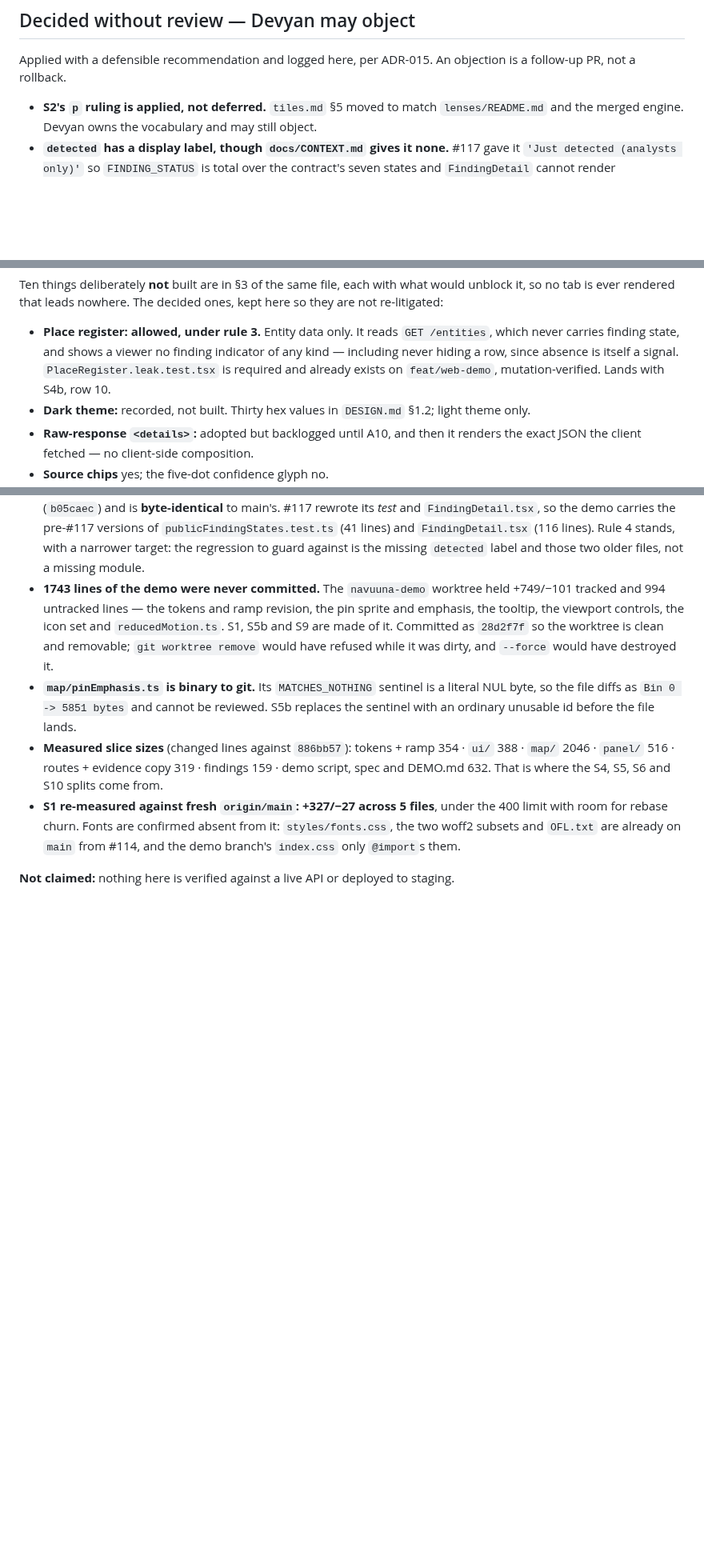
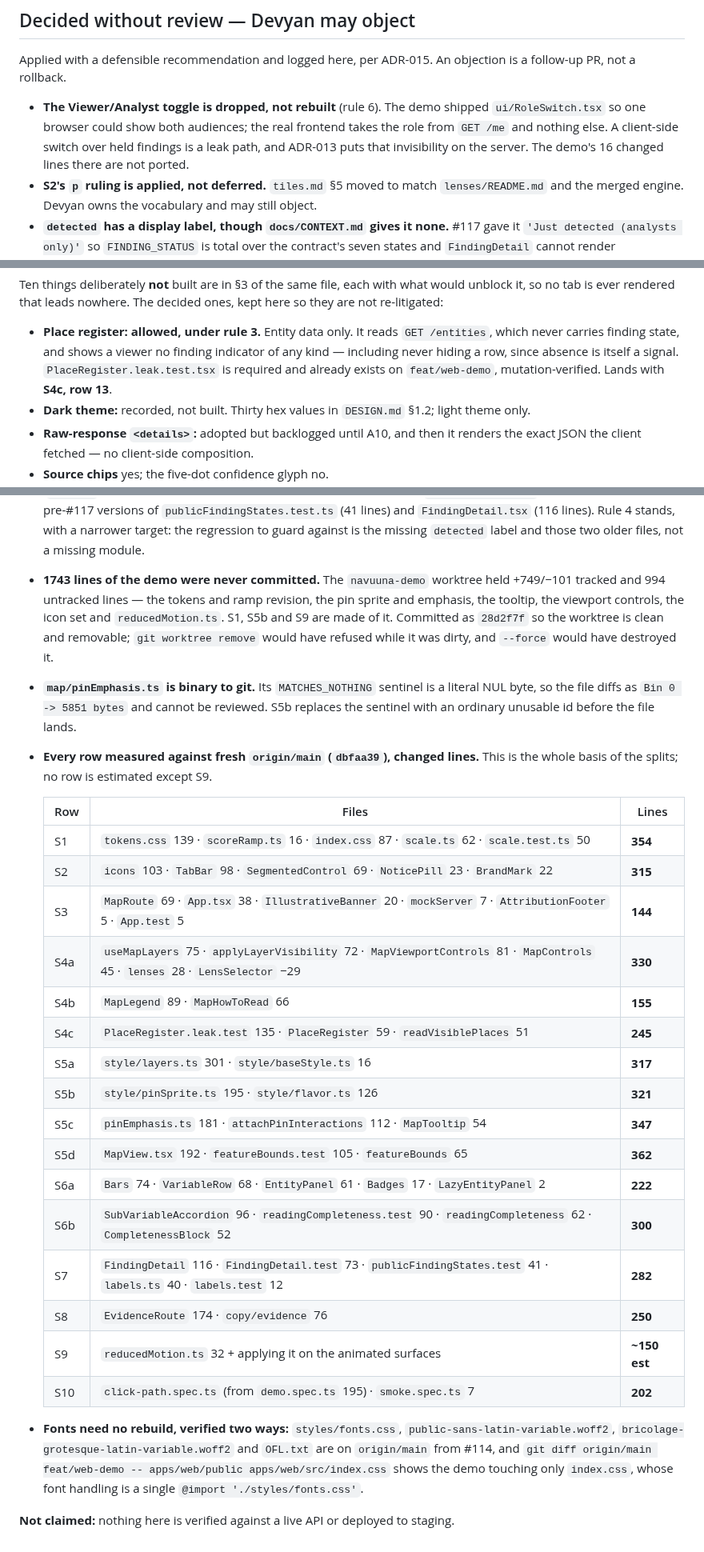
Before and after one commit to Navuuna-W/navuuna, a Markdown page: docs/status/access.md, 3 parts joined by grey strips. Shown at 80% size. Rendered like a GitHub page; blank space fills up the shorter version.

```diff
--- a/docs/status/access.md
+++ b/docs/status/access.md
@@ -159,6 +174,10 @@ PRD detail, name the excerpt and Austine pastes it.
 Applied with a defensible recommendation and logged here, per ADR-015. An objection is a follow-up
 PR, not a rollback.
 
+- **The Viewer/Analyst toggle is dropped, not rebuilt** (rule 6). The demo shipped
+  `ui/RoleSwitch.tsx` so one browser could show both audiences; the real frontend takes the role
+  from `GET /me` and nothing else. A client-side switch over held findings is a leak path, and
+  ADR-013 puts that invisibility on the server. The demo's 16 changed lines there are not ported.
 - **S2's `p` ruling is applied, not deferred.** `tiles.md` §5 moved to match `lenses/README.md` and
   the merged engine. Devyan owns the vocabulary and may still object.
 - **`detected` has a display label, though `docs/CONTEXT.md` gives it none.** #117 gave it
@@ -233,7 +252,7 @@ re-litigated:
 - **Place register: allowed, under rule 3.** Entity data only. It reads `GET /entities`, which
   never carries finding state, and shows a viewer no finding indicator of any kind — including never
   hiding a row, since absence is itself a signal. `PlaceRegister.leak.test.tsx` is required and
-  already exists on `feat/web-demo`, mutation-verified. Lands with S4b, row 10.
+  already exists on `feat/web-demo`, mutation-verified. Lands with **S4c, row 13**.
 - **Dark theme:** recorded, not built. Thirty hex values in `DESIGN.md` §1.2; light theme only.
 - **Raw-response `<details>`:** adopted but backlogged until A10, and then it renders the exact JSON
   the client fetched — no client-side composition.
@@ -286,12 +317,31 @@ Only commands that actually ran, with their real results. Live CI is `gh pr chec
 - **`map/pinEmphasis.ts` is binary to git.** Its `MATCHES_NOTHING` sentinel is a literal NUL byte,
   so the file diffs as `Bin 0 -> 5851 bytes` and cannot be reviewed. S5b replaces the sentinel with
   an ordinary unusable id before the file lands.
-- **Measured slice sizes** (changed lines against `886bb57`): tokens + ramp 354 · `ui/` 388 ·
-  `map/` 2046 · `panel/` 516 · routes + evidence copy 319 · findings 159 · demo script, spec and
-  DEMO.md 632. That is where the S4, S5, S6 and S10 splits come from.
-- **S1 re-measured against fresh `origin/main`: +327/−27 across 5 files**, under the 400 limit with
-  room for rebase churn. Fonts are confirmed absent from it: `styles/fonts.css`, the two woff2
-  subsets and `OFL.txt` are already on `main` from #114, and the demo branch's `index.css` only
-  `@import`s them.
+- **Every row measured against fresh `origin/main` (`dbfaa39`), changed lines.** This is the whole
+  basis of the splits; no row is estimated except S9.
+
+  | Row | Files | Lines |
+  |---|---|---|
+  | S1 | `tokens.css` 139 · `scoreRamp.ts` 16 · `index.css` 87 · `scale.ts` 62 · `scale.test.ts` 50 | **354** |
+  | S2 | `icons` 103 · `TabBar` 98 · `SegmentedControl` 69 · `NoticePill` 23 · `BrandMark` 22 | **315** |
+  | S3 | `MapRoute` 69 · `App.tsx` 38 · `IllustrativeBanner` 20 · `mockServer` 7 · `AttributionFooter` 5 · `App.test` 5 | **144** |
+  | S4a | `useMapLayers` 75 · `applyLayerVisibility` 72 · `MapViewportControls` 81 · `MapControls` 45 · `lenses` 28 · `LensSelector` −29 | **330** |
+  | S4b | `MapLegend` 89 · `MapHowToRead` 66 | **155** |
+  | S4c | `PlaceRegister.leak.test` 135 · `PlaceRegister` 59 · `readVisiblePlaces` 51 | **245** |
+  | S5a | `style/layers.ts` 301 · `style/baseStyle.ts` 16 | **317** |
+  | S5b | `style/pinSprite.ts` 195 · `style/flavor.ts` 126 | **321** |
+  | S5c | `pinEmphasis.ts` 181 · `attachPinInteractions` 112 · `MapTooltip` 54 | **347** |
+  | S5d | `MapView.tsx` 192 · `featureBounds.test` 105 · `featureBounds` 65 | **362** |
+  | S6a | `Bars` 74 · `VariableRow` 68 · `EntityPanel` 61 · `Badges` 17 · `LazyEntityPanel` 2 | **222** |
+  | S6b | `SubVariableAccordion` 96 · `readingCompleteness.test` 90 · `readingCompleteness` 62 · `CompletenessBlock` 52 | **300** |
+  | S7 | `FindingDetail` 116 · `FindingDetail.test` 73 · `publicFindingStates.test` 41 · `labels.ts` 40 · `labels.test` 12 | **282** |
+  | S8 | `EvidenceRoute` 174 · `copy/evidence` 76 | **250** |
+  | S9 | `reducedMotion.ts` 32 + applying it on the animated surfaces | **~150 est** |
+  | S10 | `click-path.spec.ts` (from `demo.spec.ts` 195) · `smoke.spec.ts` 7 | **202** |
+
+- **Fonts need no rebuild, verified two ways:** `styles/fonts.css`, `public-sans-latin-variable.woff2`,
+  `bricolage-grotesque-latin-variable.woff2` and `OFL.txt` are on `origin/main` from #114, and
+  `git diff origin/main feat/web-demo -- apps/web/public apps/web/src/index.css` shows the demo
+  touching only `index.css`, whose font handling is a single `@import './styles/fonts.css'`.
 
 **Not claimed:** nothing here is verified against a live API or deployed to staging.
```
Also changed, not shown: other parts of docs/status/access.md (+76 -49 lines).
